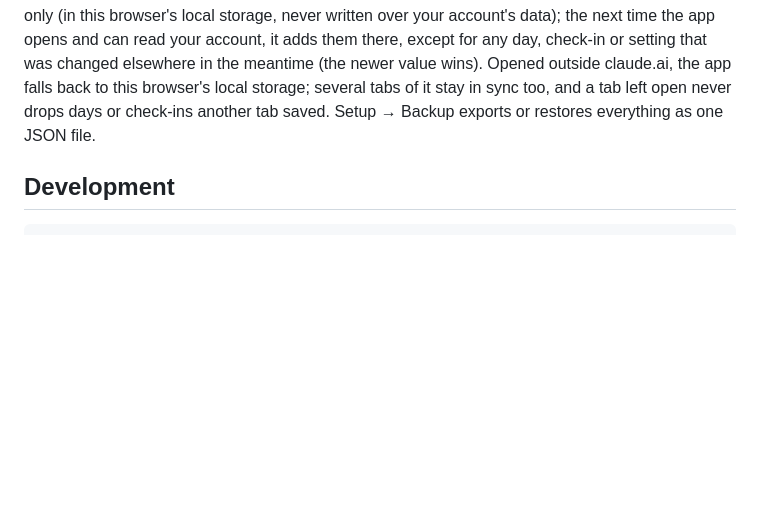
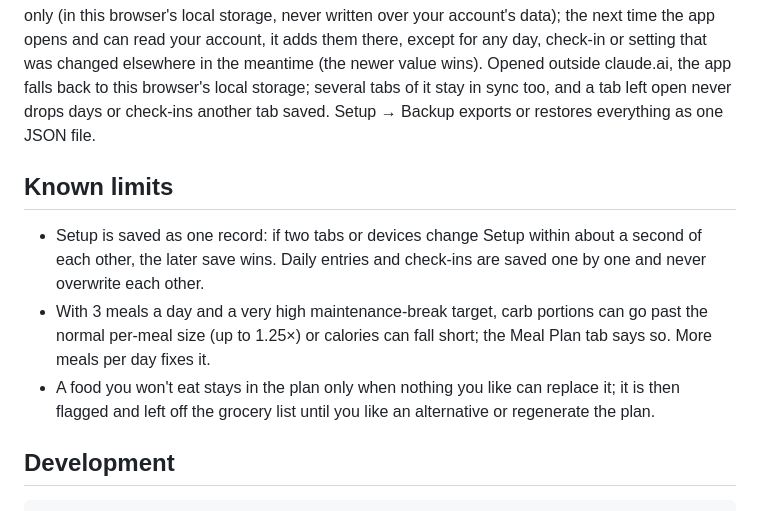
Before and after one commit to JDCH-S/FATLOSS-APP, a Markdown page: README.md, the part around the change. Rendered like a GitHub page; blank space fills up the shorter version.

Commit message:
README: known limits
Co-Authored-By: Claude Opus 5.5 <noreply@anthropic.com>
Claude-Session: https://claude.ai/code/session_01AKf97vg6U1EtJMCaS4NxCk

````diff
--- a/README.md
+++ b/README.md
@@ -168,6 +168,15 @@ check-in or setting that was changed elsewhere in the meantime (the newer value
 the app falls back to this browser's local storage; several tabs of it stay in sync too, and a tab left open
 never drops days or check-ins another tab saved. Setup → Backup exports or restores everything as one JSON file.
 
+## Known limits
+
+- Setup is saved as one record: if two tabs or devices change Setup within about a second of each other, the
+  later save wins. Daily entries and check-ins are saved one by one and never overwrite each other.
+- With 3 meals a day and a very high maintenance-break target, carb portions can go past the normal per-meal
+  size (up to 1.25×) or calories can fall short; the Meal Plan tab says so. More meals per day fixes it.
+- A food you won't eat stays in the plan only when nothing you like can replace it; it is then flagged and left
+  off the grocery list until you like an alternative or regenerate the plan.
+
 ## Development
 
 ```bash
````
